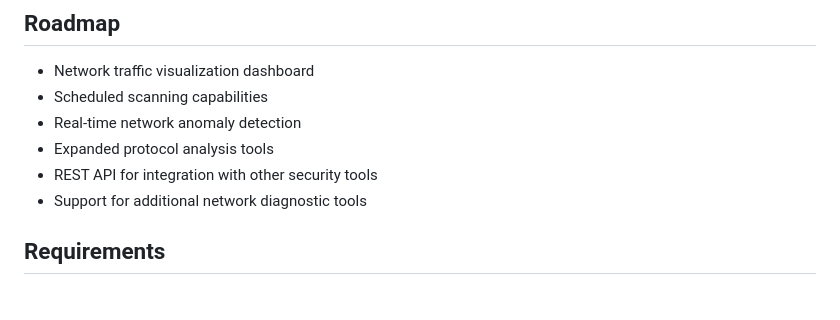
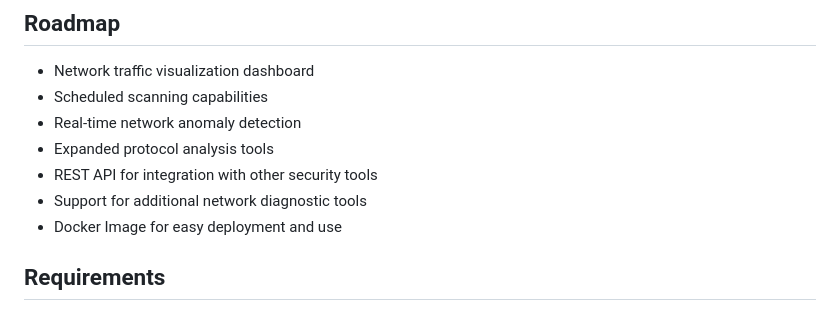
Before and after one commit to GDRimmer/Network-Monitoring-Utility, a Markdown page: README.md, the part around the change. Drawn GitHub-style.

```diff
--- a/README.md
+++ b/README.md
@@ -105,6 +105,7 @@ A comprehensive web-based network monitoring and analysis tool built with Flask.
 - Expanded protocol analysis tools
 - REST API for integration with other security tools
 - Support for additional network diagnostic tools
+- Docker Image for easy deployment and use
 
 ## Requirements
 
```
